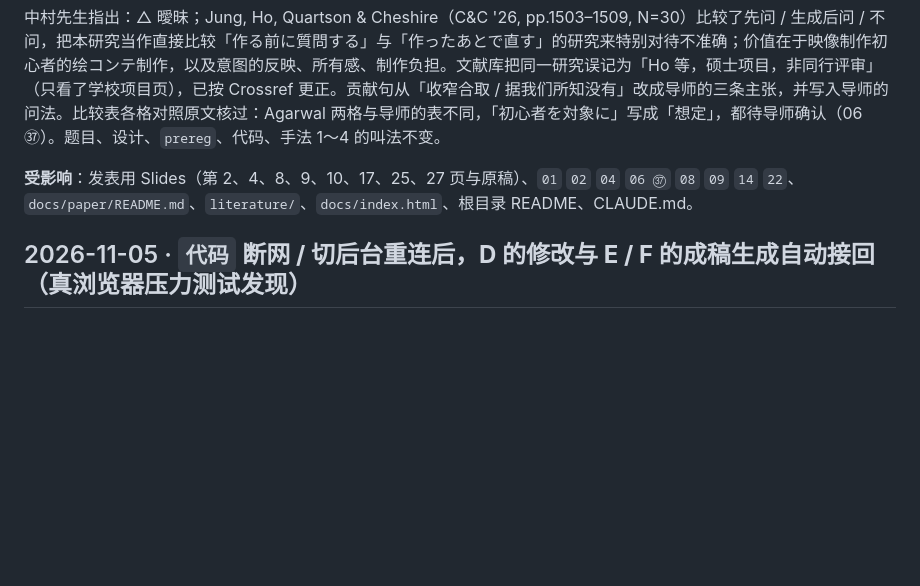
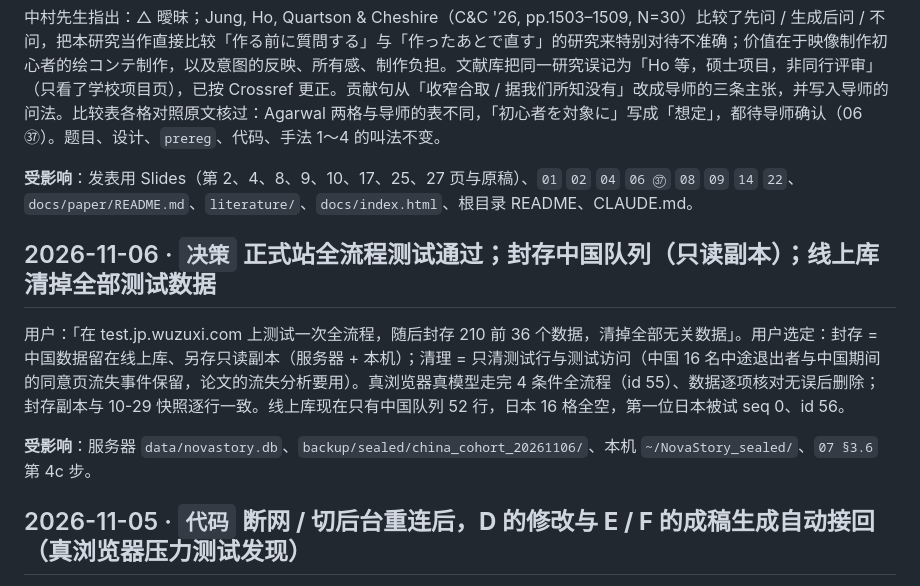
Before and after one commit to Gosoki/NovaStory, a Markdown page: docs/paper/10_核心决策留痕.md, the part around the change. GitHub-like rendering; blank space fills up the shorter version.

```diff
--- a/docs/paper/10_核心决策留痕.md
+++ b/docs/paper/10_核心决策留痕.md
@@ -16,6 +16,12 @@
 中村先生指出：△ 曖昧；Jung, Ho, Quartson & Cheshire（C&C '26, pp.1503–1509, N=30）比较了先问 / 生成后问 / 不问，把本研究当作直接比较「作る前に質問する」与「作ったあとで直す」的研究来特别对待不准确；价值在于映像制作初心者的绘コンテ制作，以及意图的反映、所有感、制作负担。文献库把同一研究误记为「Ho 等，硕士项目，非同行评审」（只看了学校项目页），已按 Crossref 更正。贡献句从「收窄合取 / 据我们所知没有」改成导师的三条主张，并写入导师的问法。比较表各格对照原文核过：Agarwal 两格与导师的表不同，「初心者を対象に」写成「想定」，都待导师确认（06 ㊲）。题目、设计、`prereg`、代码、手法 1〜4 的叫法不变。
 
 **受影响**：发表用 Slides（第 2、4、8、9、10、17、25、27 页与原稿）、`01` `02` `04` `06 ㊲` `08` `09` `14` `22`、`docs/paper/README.md`、`literature/`、`docs/index.html`、根目录 README、CLAUDE.md。
+
+## 2026-11-06 · `决策` **正式站全流程测试通过；封存中国队列（只读副本）；线上库清掉全部测试数据**
+
+用户：「在 test.jp.wuzuxi.com 上测试一次全流程，随后封存 210 前 36 个数据，清掉全部无关数据」。用户选定：封存 = 中国数据留在线上库、另存只读副本（服务器 + 本机）；清理 = 只清测试行与测试访问（中国 16 名中途退出者与中国期间的同意页流失事件保留，论文的流失分析要用）。真浏览器真模型走完 4 条件全流程（id 55）、数据逐项核对无误后删除；封存副本与 10-29 快照逐行一致。线上库现在只有中国队列 52 行，日本 16 格全空，第一位日本被试 seq 0、id 56。
+
+**受影响**：服务器 `data/novastory.db`、`backup/sealed/china_cohort_20261106/`、本机 `~/NovaStory_sealed/`、`07 §3.6` 第 4c 步。
 
 ## 2026-11-05 · `代码` **断网 / 切后台重连后，D 的修改与 E / F 的成稿生成自动接回（真浏览器压力测试发现）**
 
```
Also changed, not shown: docs/paper/07_采数前执行清单.md (+5 -0 lines).
